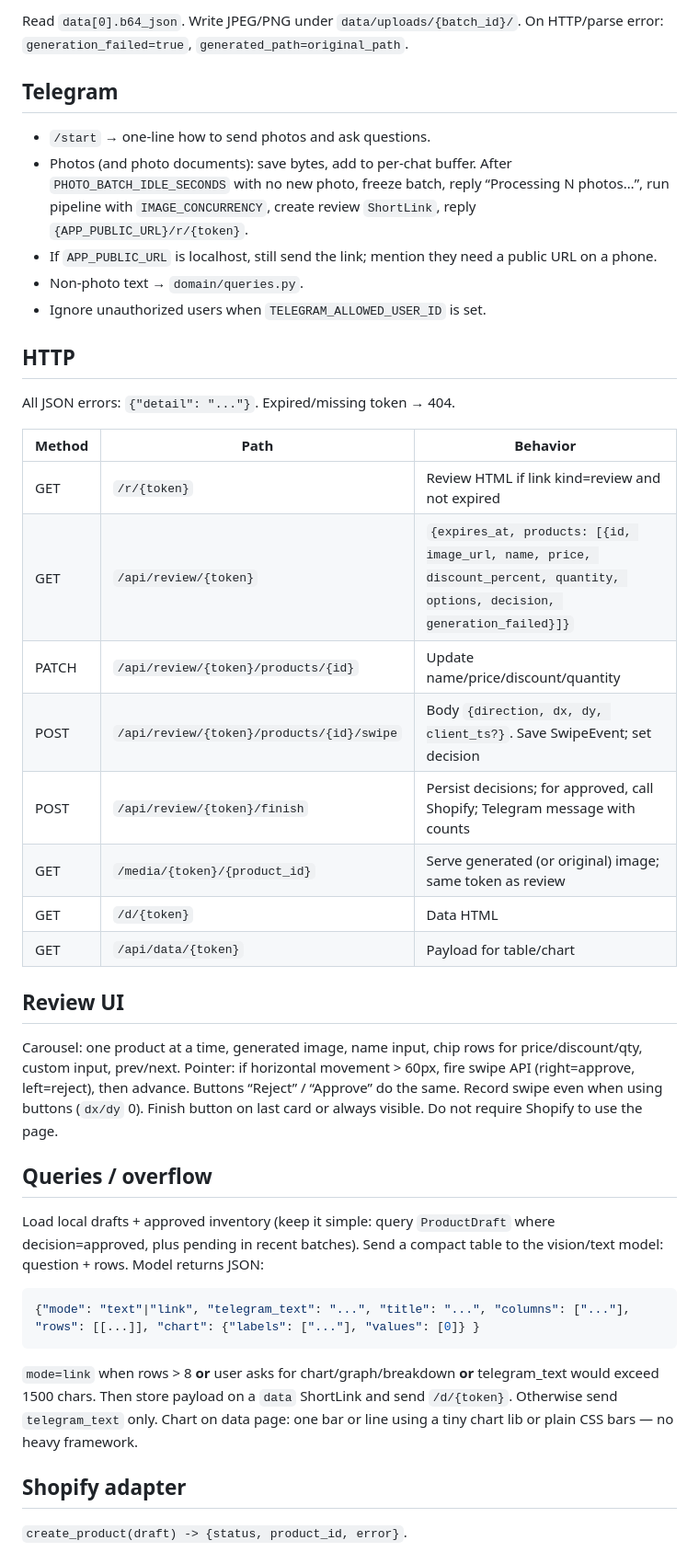
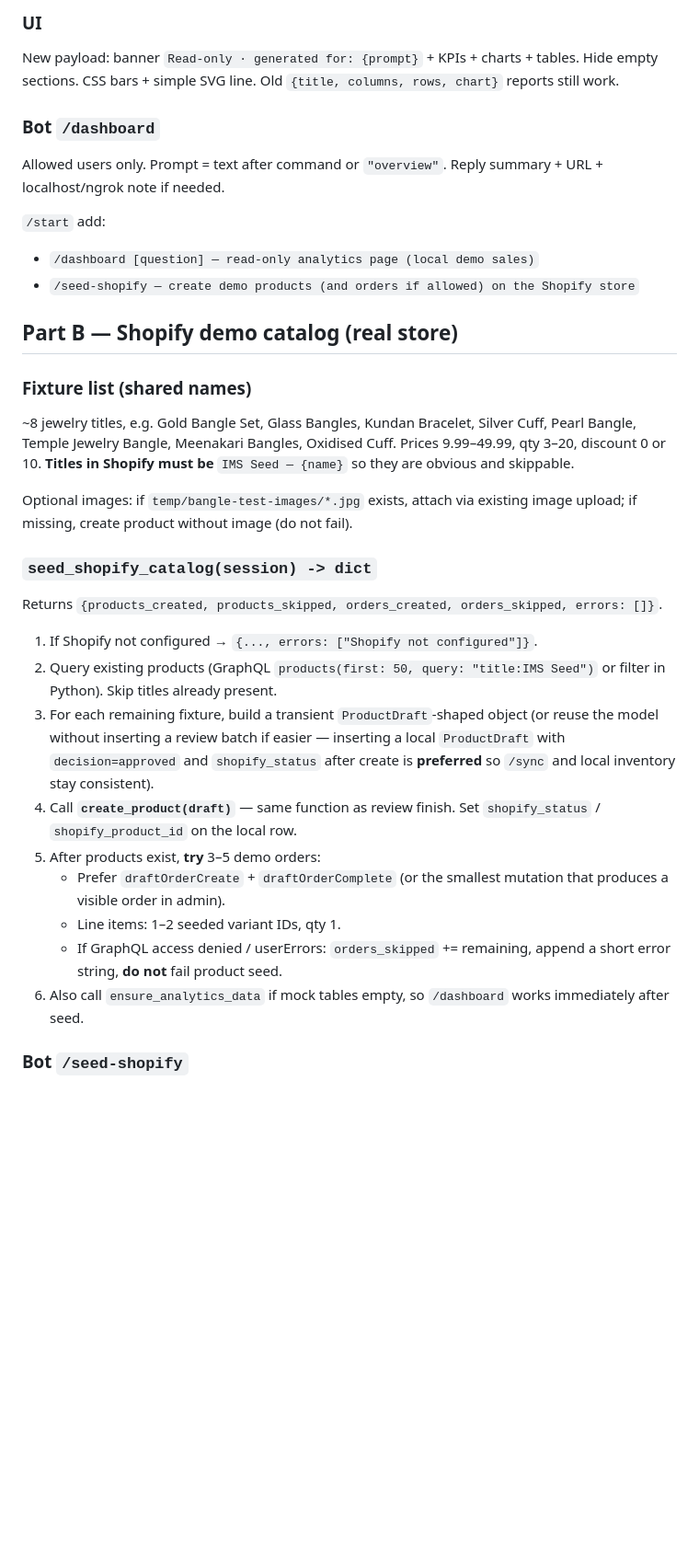
Before and after one commit to dhruv-doshi/shopify-ims, a Markdown page: COMPOSER.md, the part around one of its changes. Shown at 92% size. GitHub-like rendering; blank space fills up the shorter version.

````diff
--- a/COMPOSER.md
+++ b/COMPOSER.md
@@ -135,44 +83,38 @@ Set draft `name` to first name; set current price/discount/quantity to **first o
 
-Read `data[0].b64_json`. Write JPEG/PNG under `data/uploads/{batch_id}/`. On HTTP/parse error: `generation_failed=true`, `generated_path=original_path`.
+### UI
 
-## Telegram
+New payload: banner `Read-only · generated for: {prompt}` + KPIs + charts + tables. Hide empty sections. CSS bars + simple SVG line. Old `{title, columns, rows, chart}` reports still work.
 
-- `/start` → one-line how to send photos and ask questions.
-- Photos (and photo documents): save bytes, add to per-chat buffer. After `PHOTO_BATCH_IDLE_SECONDS` with no new photo, freeze batch, reply “Processing N photos…”, run pipeline with `IMAGE_CONCURRENCY`, create review `ShortLink`, reply `{APP_PUBLIC_URL}/r/{token}`.
-- If `APP_PUBLIC_URL` is localhost, still send the link; mention they need a public URL on a phone.
-- Non-photo text → `domain/queries.py`.
-- Ignore unauthorized users when `TELEGRAM_ALLOWED_USER_ID` is set.
+### Bot `/dashboard`
 
-## HTTP
+Allowed users only. Prompt = text after command or `"overview"`. Reply summary + URL + localhost/ngrok note if needed.
 
-All JSON errors: `{"detail": "..."}`. Expired/missing token → 404.
+`/start` add:
 
-| Method | Path | Behavior |
-|---|---|---|
-| GET | `/r/{token}` | Review HTML if link kind=review and not expired |
-| GET | `/api/review/{token}` | `{expires_at, products: [{id, image_url, name, price, discount_percent, quantity, options, decision, generation_failed}]}` |
-| PATCH | `/api/review/{token}/products/{id}` | Update name/price/discount/quantity |
-| POST | `/api/review/{token}/products/{id}/swipe` | Body `{direction, dx, dy, client_ts?}`. Save SwipeEvent; set decision |
-| POST | `/api/review/{token}/finish` | Persist decisions; for approved, call Shopify; Telegram message with counts |
-| GET | `/media/{token}/{product_id}` | Serve generated (or original) image; same token as review |
-| GET | `/d/{token}` | Data HTML |
-| GET | `/api/data/{token}` | Payload for table/chart |
+- `/dashboard [question] — read-only analytics page (local demo sales)`
+- `/seed-shopify — create demo products (and orders if allowed) on the Shopify store`
 
-## Review UI
+## Part B — Shopify demo catalog (real store)
 
-Carousel: one product at a time, generated image, name input, chip rows for price/discount/qty, custom input, prev/next. Pointer: if horizontal movement > 60px, fire swipe API (right=approve, left=reject), then advance. Buttons “Reject” / “Approve” do the same. Record swipe even when using buttons (`dx/dy` 0). Finish button on last card or always visible. Do not require Shopify to use the page.
+### Fixture list (shared names)
 
-## Queries / overflow
+~8 jewelry titles, e.g. Gold Bangle Set, Glass Bangles, Kundan Bracelet, Silver Cuff, Pearl Bangle, Temple Jewelry Bangle, Meenakari Bangles, Oxidised Cuff. Prices 9.99–49.99, qty 3–20, discount 0 or 10. **Titles in Shopify must be** `IMS Seed — {name}` so they are obvious and skippable.
 
-Load local drafts + approved inventory (keep it simple: query `ProductDraft` where decision=approved, plus pending in recent batches). Send a compact table to the vision/text model: question + rows. Model returns JSON:
+Optional images: if `temp/bangle-test-images/*.jpg` exists, attach via existing image upload; if missing, create product without image (do not fail).
 
-```json
-{"mode": "text"|"link", "telegram_text": "...", "title": "...", "columns": ["..."], "rows": [[...]], "chart": {"labels": ["..."], "values": [0]} }
-```
+### `seed_shopify_catalog(session) -> dict`
 
-`mode=link` when rows > 8 **or** user asks for chart/graph/breakdown **or** telegram_text would exceed 1500 chars. Then store payload on a `data` ShortLink and send `/d/{token}`. Otherwise send `telegram_text` only. Chart on data page: one bar or line using a tiny chart lib or plain CSS bars — no heavy framework.
+Returns `{products_created, products_skipped, orders_created, orders_skipped, errors: []}`.
 
-## Shopify adapter
+1. If Shopify not configured → `{..., errors: ["Shopify not configured"]}`.
+2. Query existing products (GraphQL `products(first: 50, query: "title:IMS Seed")` or filter in Python). Skip titles already present.
+3. For each remaining fixture, build a transient `ProductDraft`-shaped object (or reuse the model without inserting a review batch if easier — inserting a local `ProductDraft` with `decision=approved` and `shopify_status` after create is **preferred** so `/sync` and local inventory stay consistent).
+4. Call **`create_product(draft)`** — same function as review finish. Set `shopify_status` / `shopify_product_id` on the local row.
+5. After products exist, **try** 3–5 demo orders:
+   - Prefer `draftOrderCreate` + `draftOrderComplete` (or the smallest mutation that produces a visible order in admin).
+   - Line items: 1–2 seeded variant IDs, qty 1.
+   - If GraphQL access denied / userErrors: `orders_skipped` += remaining, append a short error string, **do not** fail product seed.
+6. Also call `ensure_analytics_data` if mock tables empty, so `/dashboard` works immediately after seed.
 
-`create_product(draft) -> {status, product_id, error}`.
+### Bot `/seed-shopify`
 
````
Also changed, not shown: other parts of COMPOSER.md (+102 -135 lines).
